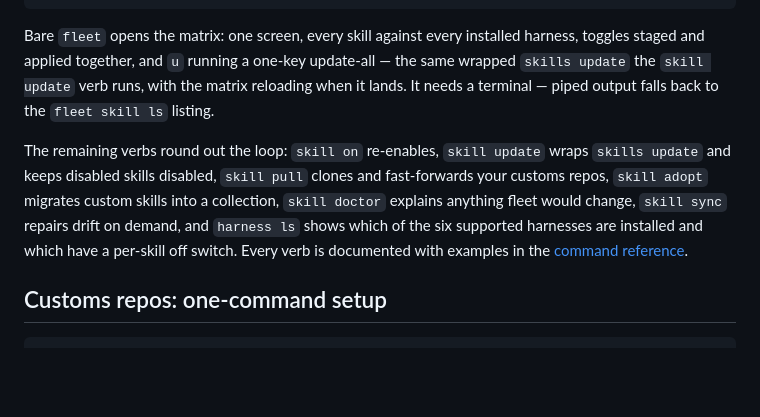
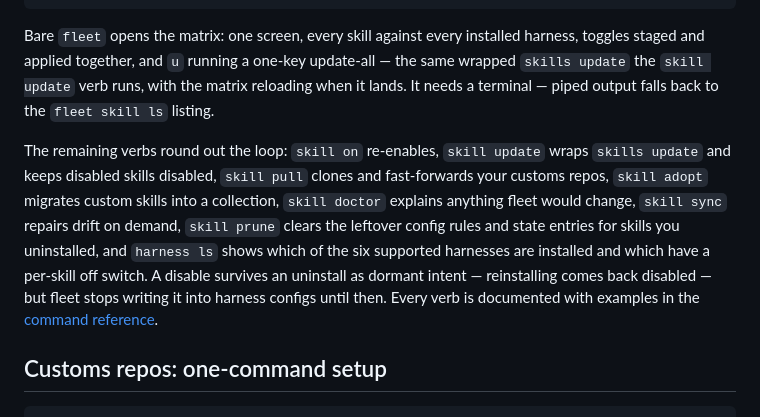
Before and after one commit to zzacong/fleet, a Markdown page: README.md, the part around the change. Drawn GitHub-style; blank space fills up the shorter version.

Commit message:
docs: mention fleet skill prune and dormant disables in the README

```diff
--- a/README.md
+++ b/README.md
@@ -66,7 +66,7 @@ fleet                   # the interactive skill × harness matrix
 
 Bare `fleet` opens the matrix: one screen, every skill against every installed harness, toggles staged and applied together, and `u` running a one-key update-all — the same wrapped `skills update` the `skill update` verb runs, with the matrix reloading when it lands. It needs a terminal — piped output falls back to the `fleet skill ls` listing.
 
-The remaining verbs round out the loop: `skill on` re-enables, `skill update` wraps `skills update` and keeps disabled skills disabled, `skill pull` clones and fast-forwards your customs repos, `skill adopt` migrates custom skills into a collection, `skill doctor` explains anything fleet would change, `skill sync` repairs drift on demand, and `harness ls` shows which of the six supported harnesses are installed and which have a per-skill off switch. Every verb is documented with examples in the [command reference](www/src/content/docs/cli.md).
+The remaining verbs round out the loop: `skill on` re-enables, `skill update` wraps `skills update` and keeps disabled skills disabled, `skill pull` clones and fast-forwards your customs repos, `skill adopt` migrates custom skills into a collection, `skill doctor` explains anything fleet would change, `skill sync` repairs drift on demand, `skill prune` clears the leftover config rules and state entries for skills you uninstalled, and `harness ls` shows which of the six supported harnesses are installed and which have a per-skill off switch. A disable survives an uninstall as dormant intent — reinstalling comes back disabled — but fleet stops writing it into harness configs until then. Every verb is documented with examples in the [command reference](www/src/content/docs/cli.md).
 
 ## Customs repos: one-command setup
 
```
